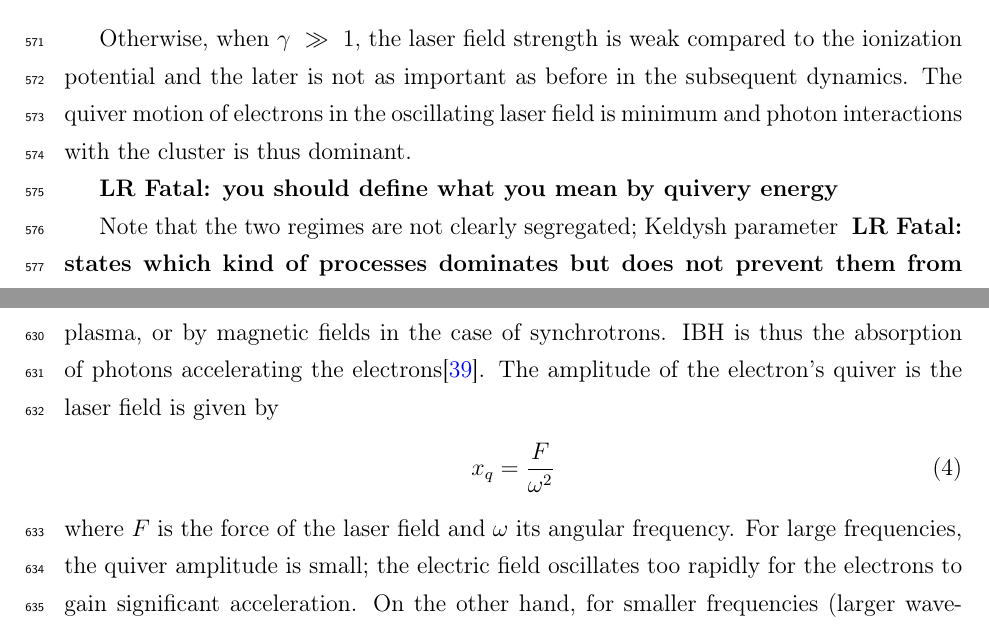
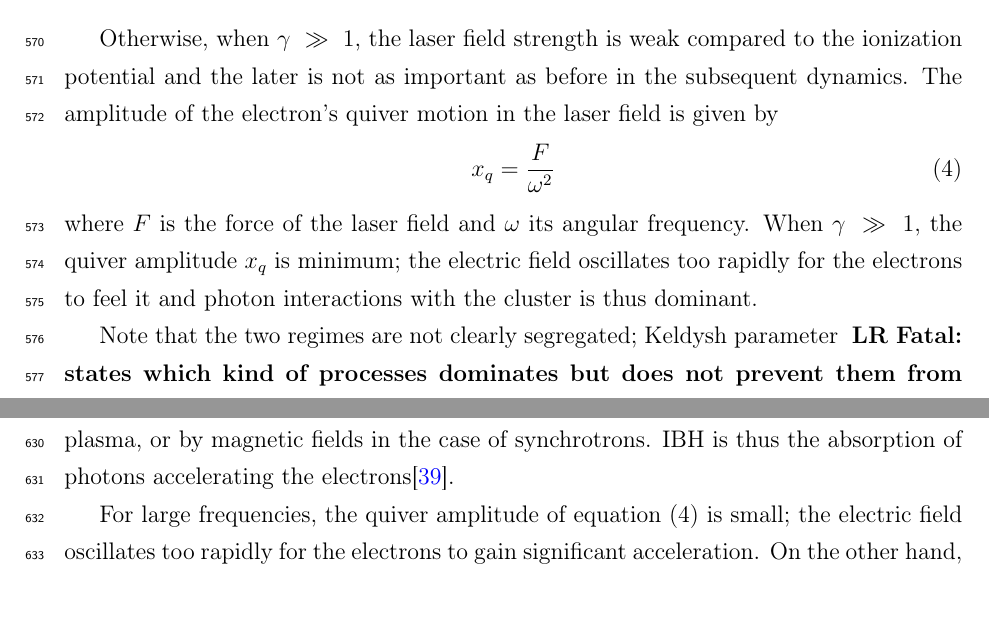
Before and after one commit to nbigaouette/thesis, a LaTeX thesis (thesis.tex, which reads introduction_detailed.tex): two parts of pages 24 and 28 of 155 before the commit and two parts of pages 23 and 27 of 154 after it, joined at a grey line, cut so that both start at the same text, the shorter picture padded with empty space. Compiled offline with pdfLaTeX.

Commit message:
Moved quiver definition in Keldysh section

```diff
--- a/introduction_detailed.tex
+++ b/introduction_detailed.tex
@@ -282,10 +282,18 @@ The field dominated regime lies under this line.
 
 Otherwise, when $\gamma~\gg~1$, the laser field strength is weak compared to
 the ionization potential and the later is not as important as before in the
-subsequent dynamics. The quiver motion of electrons in the oscillating laser
-field is minimum and photon interactions with the cluster is thus dominant.
+subsequent dynamics. The amplitude of the electron's quiver motion in the laser
+field is given by
+\begin{align}
+% Georgescu2007a, page 3
+x_q & = \frac{F}{\omega^2}
+\label{eqn:quiver}
+\end{align}
+where $F$ is the force of the laser field and $\omega$ its angular frequency.
+When $\gamma~\gg~1$, the quiver amplitude $x_q$ is minimum; the electric field
+oscillates too rapidly for the electrons to feel it and photon interactions with
+the cluster is thus dominant.
 
-\lrfatal{you should define what you mean by quivery energy}
 
 Note that the two regimes are not clearly segregated; Keldysh parameter
 \lrfatal{states which kind of processes dominates but does not prevent them from happening.}
@@ -440,13 +448,9 @@ Inverse Bremsstrahlung Heating (IBH) is the inverse process of Bremsstrahlung
 where an electron emits a photon when deflected, either by a heavier ion in the
 case of plasma, or by magnetic fields in the case of synchrotrons. IBH is thus
 the absorption of photons accelerating the electrons\cite{Schlessinger1979}.
-The amplitude of the electron's quiver is the laser field is given by
-\begin{align}
-% Georgescu2007a, page 3
-x_q & = \frac{F}{\omega^2}
-\end{align}
-where $F$ is the force of the laser field and $\omega$ its angular frequency. For
-large frequencies, the quiver amplitude is small; the electric field oscillates
+
+For large frequencies, the quiver amplitude of equation \eqref{eqn:quiver} is
+small; the electric field oscillates
 too rapidly for the electrons to gain significant acceleration. On the other
 hand, for smaller frequencies (larger wavelengths) the quiver amplitude can
 be significant. In the case of IR, electrons can be pushed outside the cluster
```
Also changed, not shown: introduction_detailed.tex (2 more changed lines).
